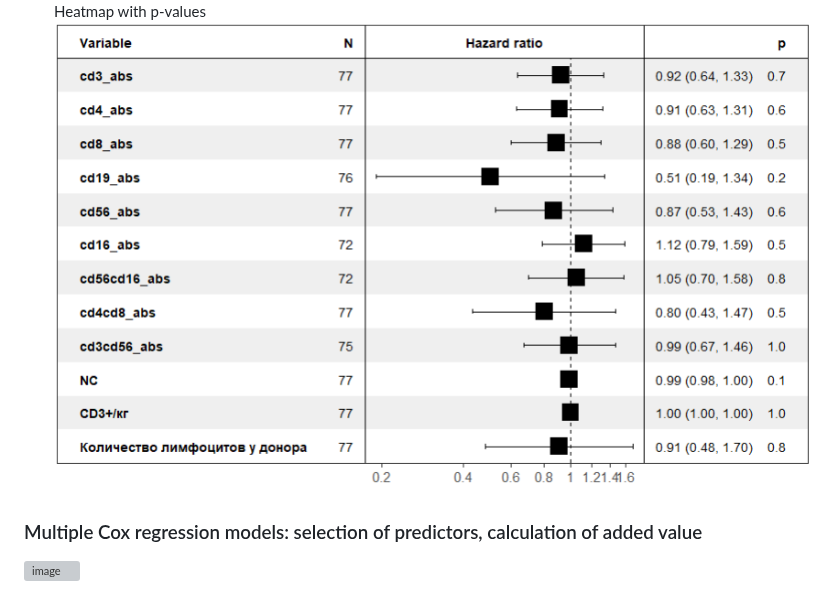
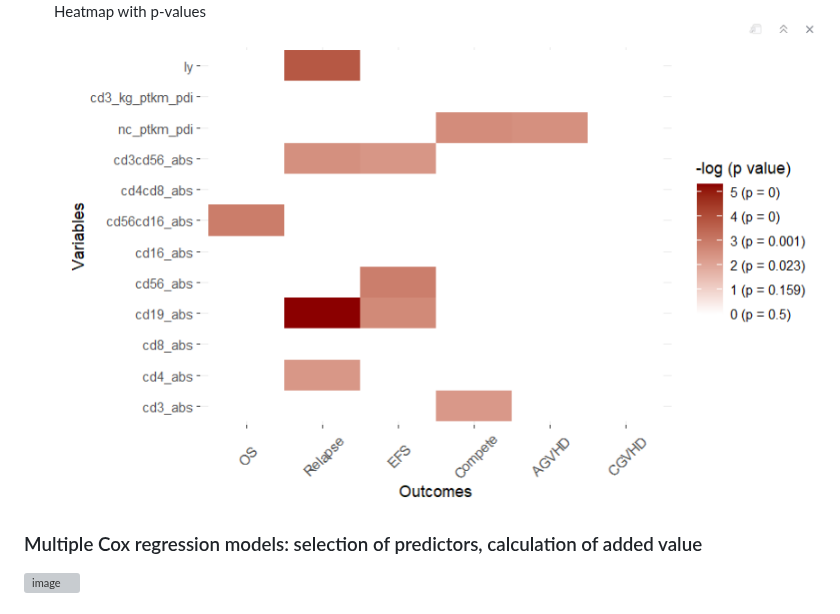
Before and after one commit to GChernaya/CYTO7, a Markdown page: README.md, the part around the change. Rendered like a GitHub page; grey boxes are pictures that could not be loaded.

Commit message:
add univariate cox regression

```diff
--- a/README.md
+++ b/README.md
@@ -57,7 +57,7 @@ The purpose of this study is to identify potential predictors of allo-HSCT (allo
 6. Chronic GVHD
 ![image](https://github.com/GChernaya/CYTO7/blob/9d782ae8f435f46cc2a6b07549f169c15831b226/Serebryakova/6.%20Chronic_GVHD_forest_plot_univariate_cox.png)
 Heatmap with p-values
-![image](https://github.com/GChernaya/CYTO7/blob/9d782ae8f435f46cc2a6b07549f169c15831b226/Serebryakova/6.%20Chronic_GVHD_forest_plot_univariate_cox.png)
+![image](https://github.com/GChernaya/CYTO7/blob/9d782ae8f435f46cc2a6b07549f169c15831b226/Serebryakova/7.%20Heatmap.png)
 
 ### Multiple Cox regression models: selection of predictors, calculation of added value
 
```
